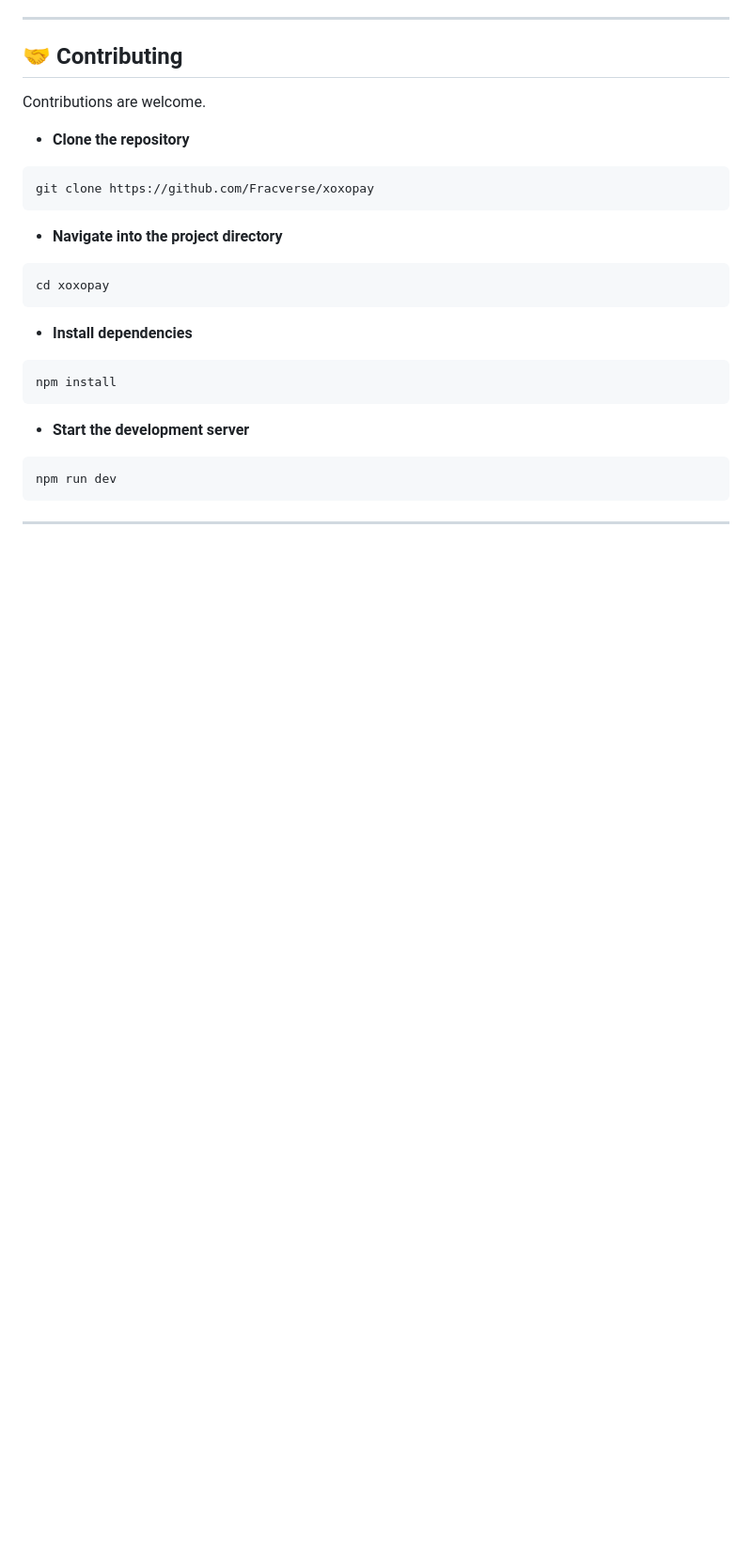
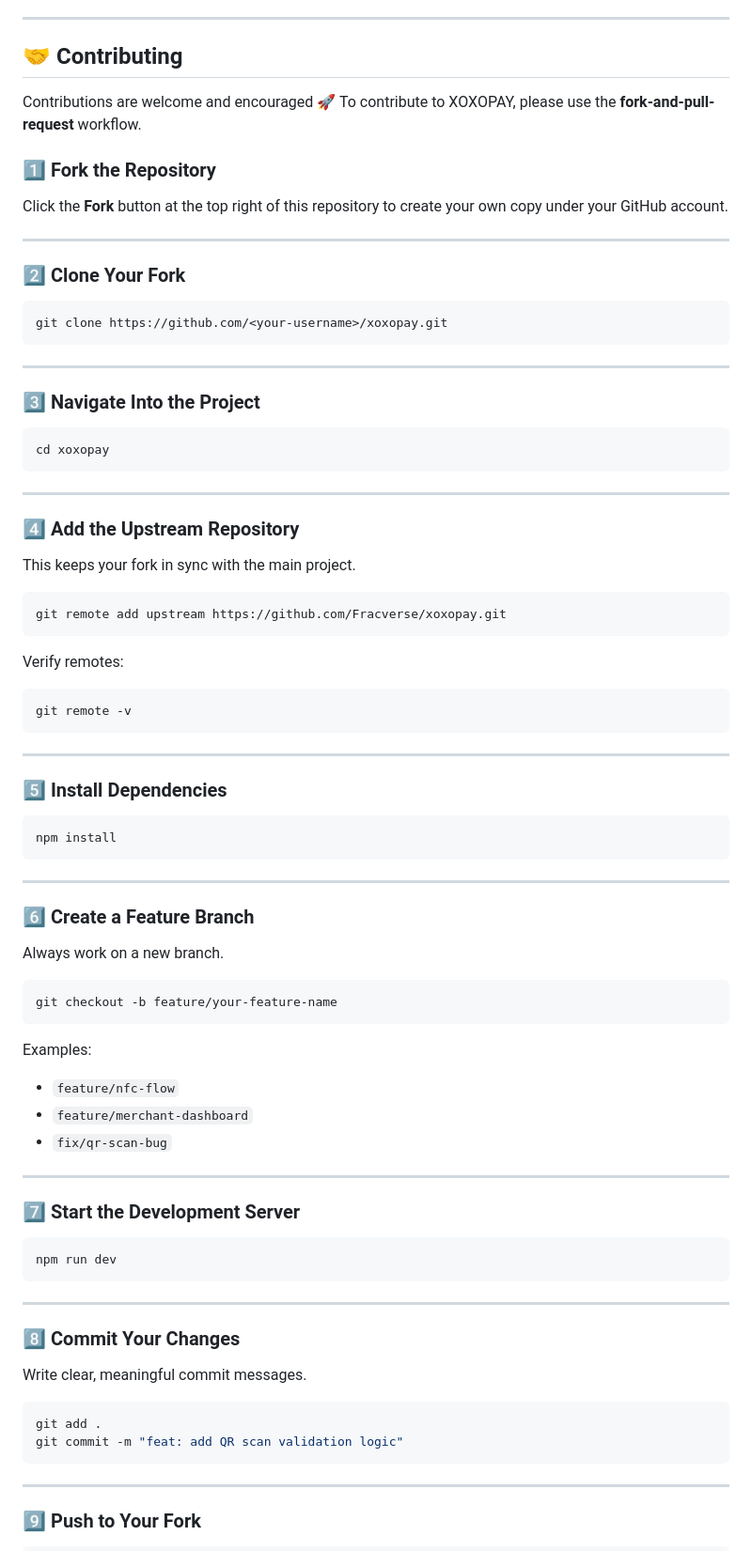
Before and after one commit to Attribution-Graph/XoXoPay, a Markdown page: Readme.md, the part around one of its changes. Shown at 94% size. Rendered like a GitHub page; blank space fills up the shorter version.

Commit message:
Revise contributing guidelines for clarity and detail
Enhanced the contributing section with detailed steps for forking, cloning, and contributing to the project. Added numbered steps for clarity and included information about keeping the fork in sync with the upstream repository.

````diff
--- a/Readme.md
+++ b/Readme.md
@@ -183,25 +183,89 @@ XOXOPAY relies on Stellar Anchors for:
 
 ## 🤝 Contributing
 
-Contributions are welcome.
+Contributions are welcome and encouraged 🚀
+To contribute to XOXOPAY, please use the **fork-and-pull-request** workflow.
 
-- **Clone the repository**
+### 1️⃣ Fork the Repository
+
+Click the **Fork** button at the top right of this repository to create your own copy under your GitHub account.
+
+---
+
+### 2️⃣ Clone Your Fork
+
 ```bash
-git clone https://github.com/Fracverse/xoxopay
+git clone https://github.com/<your-username>/xoxopay.git
 ```
 
-- **Navigate into the project directory**
+---
+
+### 3️⃣ Navigate Into the Project
+
 ```bash
 cd xoxopay
 ```
 
-- **Install dependencies**
+---
+
+### 4️⃣ Add the Upstream Repository
+
+This keeps your fork in sync with the main project.
+
+```bash
+git remote add upstream https://github.com/Fracverse/xoxopay.git
+```
+
+Verify remotes:
+
+```bash
+git remote -v
+```
+
+---
+
+### 5️⃣ Install Dependencies
+
 ```bash
 npm install
 ```
 
-- **Start the development server**
+---
+
+### 6️⃣ Create a Feature Branch
+
+Always work on a new branch.
+
+```bash
+git checkout -b feature/your-feature-name
+```
+
+Examples:
+
+* `feature/nfc-flow`
+* `feature/merchant-dashboard`
+* `fix/qr-scan-bug`
+
+---
+
+### 7️⃣ Start the Development Server
+
 ```bash
 npm run dev
 ```
+
 ---
+
+### 8️⃣ Commit Your Changes
+
+Write clear, meaningful commit messages.
+
+```bash
+git add .
+git commit -m "feat: add QR scan validation logic"
+```
+
+---
+
+### 9️⃣ Push to Your Fork
+
````
Also changed, not shown: other parts of Readme.md (+12 -0 lines).
